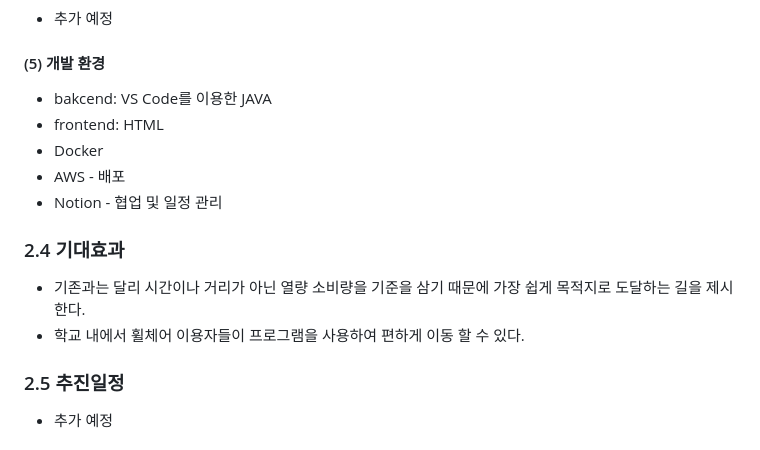
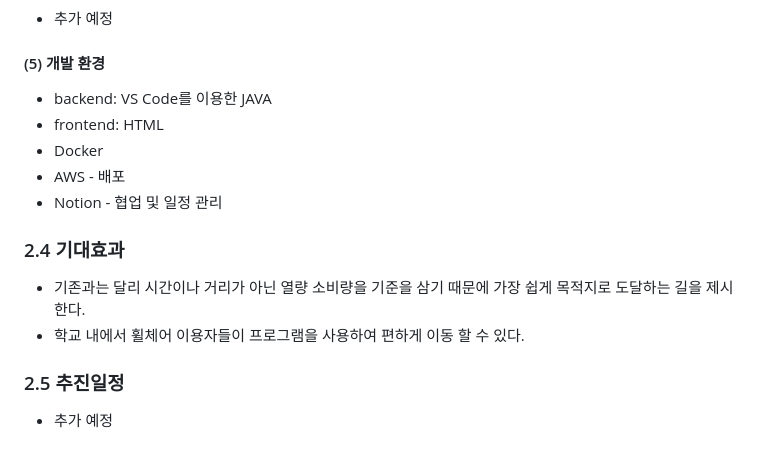
Before and after one commit to sholee-pt/OSSProjLSH, a Markdown page: Doc/1_1_OSSProj_10_SOUP_수행계획서.md, the part around the change. Rendered like a GitHub page.

```diff
--- a/Doc/1_1_OSSProj_10_SOUP_수행계획서.md
+++ b/Doc/1_1_OSSProj_10_SOUP_수행계획서.md
@@ -64,7 +64,7 @@
 
 #### (5) 개발 환경
 
-* bakcend: VS Code를 이용한 JAVA
+* backend: VS Code를 이용한 JAVA
 * frontend: HTML
 * Docker
 * AWS - 배포
@@ -75,7 +75,6 @@
 
 * 기존과는 달리 시간이나 거리가 아닌 열량 소비량을 기준을 삼기 때문에 가장 쉽게 목적지로 도달하는 길을 제시한다.
 * 학교 내에서 휠체어 이용자들이 프로그램을 사용하여 편하게 이동 할 수 있다.
-
 
 ### 2.5  추진일정
 
```
